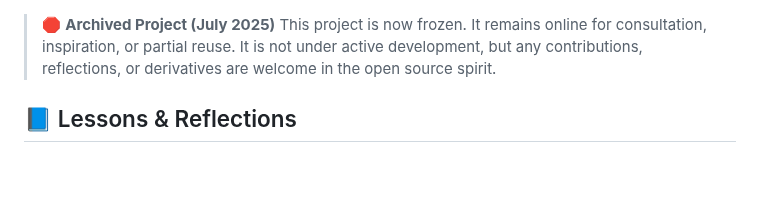
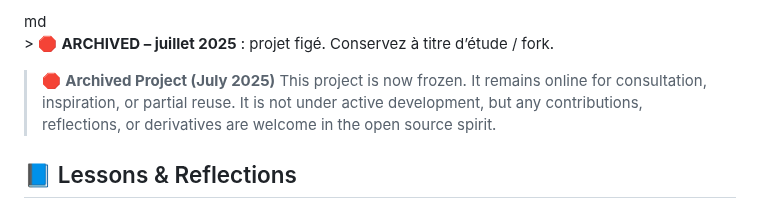
Before and after one commit to f-buisson/SCGFAMP-ARCHIVED, a Markdown page: README.md, the part around the change. Drawn GitHub-style; blank space fills up the shorter version.

```diff
--- a/README.md
+++ b/README.md
@@ -1,3 +1,4 @@
+md<br>> 🛑 **ARCHIVED – juillet 2025** : projet figé. Conservez à titre d’étude / fork.<br>
 > 🛑 **Archived Project (July 2025)**
 This project is now frozen. It remains online for consultation, inspiration, or partial reuse.
 It is not under active development, but any contributions, reflections, or derivatives are welcome in the open source spirit.
```
